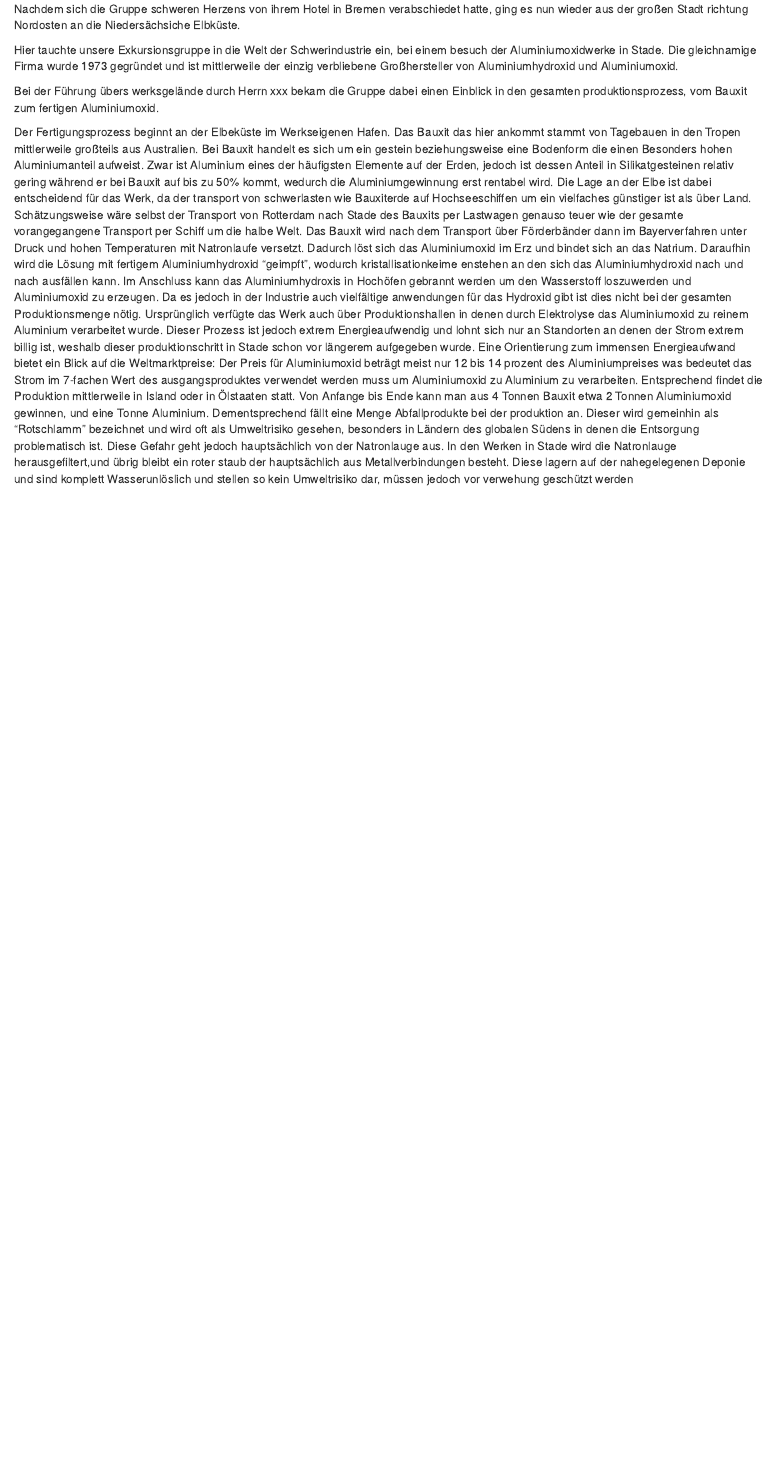
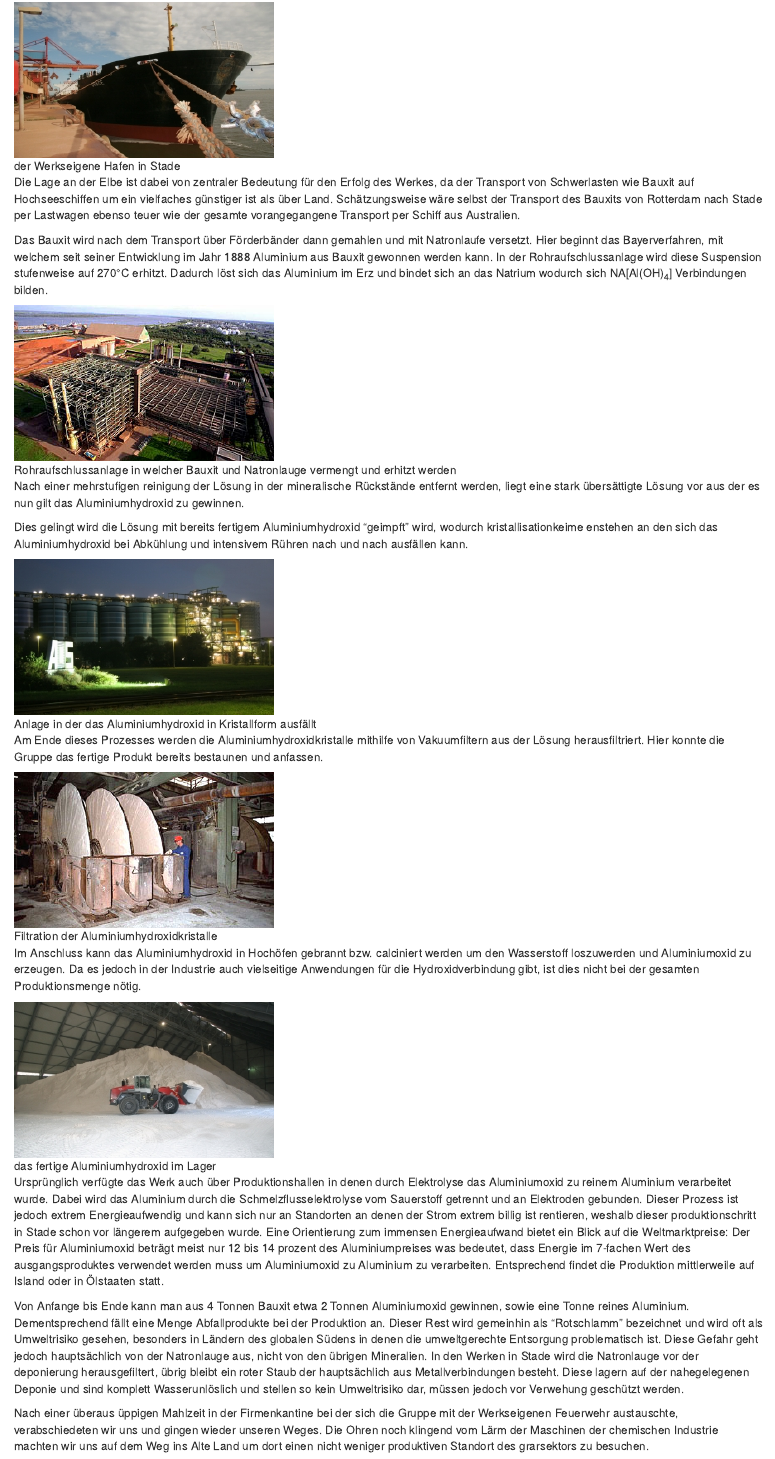
Before and after one commit to soilR/exkursion, an R Markdown document (05-tag.Rmd): the page in a window 1100 px wide, from 120 px down before the commit and from 900 px down after it. Rendered offline with R 4.5, knitr and Pandoc, with nearby package versions; drawn as R Markdown's standard HTML page in place of the format the file asks for.

Commit message:
commit 17 christian

```diff
--- a/05-tag.Rmd
+++ b/05-tag.Rmd
@@ -4,14 +4,8 @@
 
-Nachdem sich die Gruppe schweren Herzens von ihrem Hotel in Bremen verabschiedet hatte, ging es nun wieder aus der großen Stadt richtung Nordosten an die Niedersächsiche Elbküste.
+Nachdem wir uns schweren Herzens von unserem Hotel in Bremen verabschiedet hatten, ging es nun wieder hinaus aufs Land, richtung Nordosten an die Niedersächsiche Elbküste.
 
-Hier tauchte unsere Exkursionsgruppe in die Welt der Schwerindustrie ein, bei einem besuch der Aluminiumoxidwerke in Stade.
-Die gleichnamige Firma wurde 1973 gegründet und ist mittlerweile der einzig verbliebene Großhersteller von Aluminiumhydroxid und Aluminiumoxid.
+Hier besichtigte unsere Exkursionsgruppe die Aluminiumoxidwerke in Stade, und tauchte so in die Welt der Schwerindustrie ein.
+Die gleichnamige Firma wurde 1973 gegründet und ist mittlerweile der einzig verbliebene Großhersteller von Aluminiumhydroxid und Aluminiumoxid in Deutschland. Bei der Führung übers Werksgelände bekam die Gruppe dabei einen Einblick in den gesamten Produktionsablauf, vom Ausgangsmaterial Bauxit bis zum fertigen Aluminiumoxid.
 
-Bei der Führung übers werksgelände durch Herrn xxx bekam die Gruppe dabei einen Einblick in den gesamten produktionsprozess, vom Bauxit zum fertigen Aluminiumoxid.
+Der Fertigungsprozess beginnt an der Elbeküste im werkseigenen Hafen. Das Bauxit das hier ankommt stammt von Tagebauen in den Tropen, etwa aus Australien oder Afrika, da des unter tropischen Verwitterungsbedingungen entsteht. Bei Bauxit handelt es sich um ein Gestein welches einen Besonders hohen Aluminiumanteil aufweist. Zwar ist Aluminium mit einem Gewichttsanteil von 7,5% an der Erdkruste eines der häufigsten Elemente auf Erden, jedoch ist dessen Anteil in Silikatgesteinen relativ gering. Währenddessen liegt er bei Bauxit  bei bis zu 50%, wodurch die Aluminiumgewinnung erst rentabel wird.
 
-Der Fertigungsprozess beginnt an der Elbeküste im Werkseigenen Hafen. Das Bauxit das hier ankommt stammt von Tagebauen in den Tropen mittlerweile großteils aus Australien. Bei Bauxit handelt es sich um ein gestein beziehungsweise eine Bodenform die einen Besonders hohen Aluminiumanteil aufweist. Zwar ist Aluminium eines der häufigsten Elemente auf der Erden, jedoch ist dessen Anteil in Silikatgesteinen relativ gering während er bei Bauxit auf bis zu 50% kommt, wedurch die Aluminiumgewinnung erst rentabel wird.
-Die Lage an der Elbe ist dabei entscheidend für das Werk, da der transport von schwerlasten wie Bauxiterde auf Hochseeschiffen um ein vielfaches günstiger ist als über Land. Schätzungsweise wäre selbst der Transport von Rotterdam nach Stade des Bauxits per Lastwagen genauso teuer wie der gesamte vorangegangene Transport per Schiff um die halbe Welt. Das Bauxit wird nach dem Transport über Förderbänder dann im Bayerverfahren unter Druck und hohen Temperaturen mit Natronlaufe versetzt. Dadurch löst sich das Aluminiumoxid im Erz und bindet sich an das Natrium. Daraufhin wird die Lösung mit fertigem Aluminiumhydroxid "geimpft", wodurch kristallisationkeime enstehen an den sich das Aluminiumhydroxid nach und nach ausfällen kann.
-Im Anschluss kann das Aluminiumhydroxis in Hochöfen gebrannt werden um den Wasserstoff loszuwerden und Aluminiumoxid zu erzeugen. Da es jedoch in der Industrie auch vielfältige anwendungen für das Hydroxid gibt ist dies nicht bei der gesamten Produktionsmenge nötig.
-Ursprünglich verfügte das Werk auch über Produktionshallen in denen durch Elektrolyse das Aluminiumoxid zu reinem Aluminium verarbeitet wurde. Dieser Prozess ist jedoch extrem Energieaufwendig und lohnt sich nur an Standorten an denen der Strom extrem billig ist, weshalb dieser produktionschritt in Stade schon vor längerem aufgegeben wurde.
-Eine Orientierung zum immensen Energieaufwand bietet ein Blick auf die Weltmarktpreise: Der Preis für Aluminiumoxid beträgt meist nur 12 bis 14 prozent des Aluminiumpreises was bedeutet das Strom im 7-fachen Wert des ausgangsproduktes verwendet werden muss um Aluminiumoxid zu Aluminium zu verarbeiten. Entsprechend findet die Produktion mittlerweile in Island oder in Ölstaaten statt.
-Von Anfange bis Ende kann man aus 4 Tonnen Bauxit etwa 2 Tonnen Aluminiumoxid gewinnen, und eine Tonne Aluminium. Dementsprechend fällt eine Menge Abfallprodukte bei der produktion an. Dieser wird gemeinhin als "Rotschlamm" bezeichnet und wird oft als Umweltrisiko gesehen, besonders in Ländern des globalen Südens in denen die Entsorgung problematisch ist. Diese Gefahr geht jedoch hauptsächlich von der Natronlauge aus. In den Werken in Stade wird die Natronlauge herausgefiltert,und übrig bleibt ein roter staub der hauptsächlich aus Metallverbindungen besteht. Diese lagern auf der nahegelegenen Deponie und sind komplett Wasserunlöslich und stellen so kein Umweltrisiko dar, müssen jedoch vor verwehung geschützt werden
@@ -17,0 +14,28 @@ Von Anfange bis Ende kann man aus 4 Tonnen Bauxit etwa 2 Tonnen Aluminiumoxid ge
+![der Werkseigene Hafen in Stade](images/Christian vorsortiert/Stade Aluminiumwerk/hafen_schiff_von_vorne.jpg)
+
+Die Lage an der Elbe ist dabei von zentraler Bedeutung für den Erfolg des Werkes, da der Transport von Schwerlasten wie Bauxit auf Hochseeschiffen um ein vielfaches günstiger ist als über Land. Schätzungsweise wäre selbst der Transport des Bauxits von Rotterdam nach Stade per Lastwagen ebenso teuer wie der gesamte vorangegangene Transport per Schiff aus Australien.
+
+Das Bauxit wird nach dem Transport über Förderbänder dann  gemahlen und mit Natronlaufe versetzt. Hier beginnt das Bayerverfahren, mit welchem seit seiner Entwicklung im Jahr 1888 Aluminium aus Bauxit gewonnen werden kann. In der Rohraufschlussanlage wird diese Suspension stufenweise auf 270°C erhitzt. Dadurch löst sich das Aluminium im Erz und bindet sich an das Natrium wodurch sich NA[Al(OH)~4~] Verbindungen bilden.
+
+![Rohraufschlussanlage in welcher Bauxit und Natronlauge vermengt und erhitzt werden](images/Christian vorsortiert/Stade Aluminiumwerk/rohraufschluss.jpg)
+
+Nach einer mehrstufigen reinigung der Lösung in der mineralische Rückstände entfernt werden, liegt eine stark übersättigte Lösung vor aus der es nun gilt das Aluminiumhydroxid zu gewinnen.
+
+Dies gelingt wird die Lösung mit bereits fertigem Aluminiumhydroxid "geimpft" wird, wodurch kristallisationkeime enstehen an den sich das Aluminiumhydroxid bei Abkühlung und intensivem Rühren nach und nach ausfällen kann.
+
+![Anlage in der das Aluminiumhydroxid in Kristallform ausfällt](images/Christian vorsortiert/Stade Aluminiumwerk/ausruehrer_bei_nacht.jpg)
+
+Am Ende dieses Prozesses werden die Aluminiumhydroxidkristalle mithilfe von Vakuumfiltern aus der Lösung herausfiltriert. Hier konnte die Gruppe das fertige Produkt bereits bestaunen und anfassen.
+
+![Filtration der Aluminiumhydroxidkristalle](images/Christian vorsortiert/Stade Aluminiumwerk/scheibenfilter-ef1.jpg)
+
+Im Anschluss kann das Aluminiumhydroxid in Hochöfen gebrannt bzw. calciniert werden um den Wasserstoff loszuwerden und Aluminiumoxid zu erzeugen. Da es jedoch in der Industrie auch vielseitige Anwendungen für die Hydroxidverbindung gibt, ist dies nicht bei der gesamten Produktionsmenge nötig.
+
+![das fertige Aluminiumhydroxid im Lager](images/Christian vorsortiert/Stade Aluminiumwerk/versand_hydroxidlagerhalle.jpg)
+
+Ursprünglich verfügte das Werk auch über Produktionshallen in denen durch Elektrolyse das Aluminiumoxid zu reinem Aluminium verarbeitet wurde. Dabei wird das Aluminium durch die Schmelzflusselektrolyse vom Sauerstoff getrennt und an Elektroden gebunden. Dieser Prozess ist jedoch extrem Energieaufwendig und kann sich nur an Standorten an denen der Strom extrem billig ist rentieren, weshalb dieser produktionschritt in Stade schon vor längerem aufgegeben wurde.
+Eine Orientierung zum immensen Energieaufwand bietet ein Blick auf die Weltmarktpreise: Der Preis für Aluminiumoxid beträgt meist nur 12 bis 14 prozent des Aluminiumpreises was bedeutet, dass Energie im 7-fachen Wert des ausgangsproduktes verwendet werden muss um Aluminiumoxid zu Aluminium zu verarbeiten. Entsprechend findet die Produktion mittlerweile auf Island oder in Ölstaaten statt.
+
+Von Anfange bis Ende kann man aus 4 Tonnen Bauxit etwa 2 Tonnen Aluminiumoxid gewinnen, sowie eine Tonne reines Aluminium. Dementsprechend fällt eine Menge Abfallprodukte bei der Produktion an. Dieser Rest wird gemeinhin als "Rotschlamm" bezeichnet und wird oft als Umweltrisiko gesehen, besonders in Ländern des globalen Südens in denen die umweltgerechte Entsorgung problematisch ist. Diese Gefahr geht jedoch hauptsächlich von der Natronlauge aus, nicht von den übrigen Mineralien. In den Werken in Stade wird die Natronlauge vor der deponierung herausgefiltert, übrig bleibt ein roter Staub der hauptsächlich aus Metallverbindungen besteht. Diese lagern auf der nahegelegenen Deponie und sind komplett Wasserunlöslich und stellen so kein Umweltrisiko dar, müssen jedoch vor Verwehung geschützt werden.
+
+Nach einer überaus üppigen Mahlzeit in der Firmenkantine bei der sich die Gruppe mit der Werkseigenen Feuerwehr austauschte, verabschiedeten wir uns und gingen wieder unseren Weges. Die Ohren noch klingend vom Lärm der Maschinen der chemischen Industrie machten wir uns auf dem Weg ins Alte Land um dort einen nicht weniger produktiven Standort des grarsektors zu besuchen.
```
Also changed, not shown: 05-tag.Rmd (4 more changed lines).
